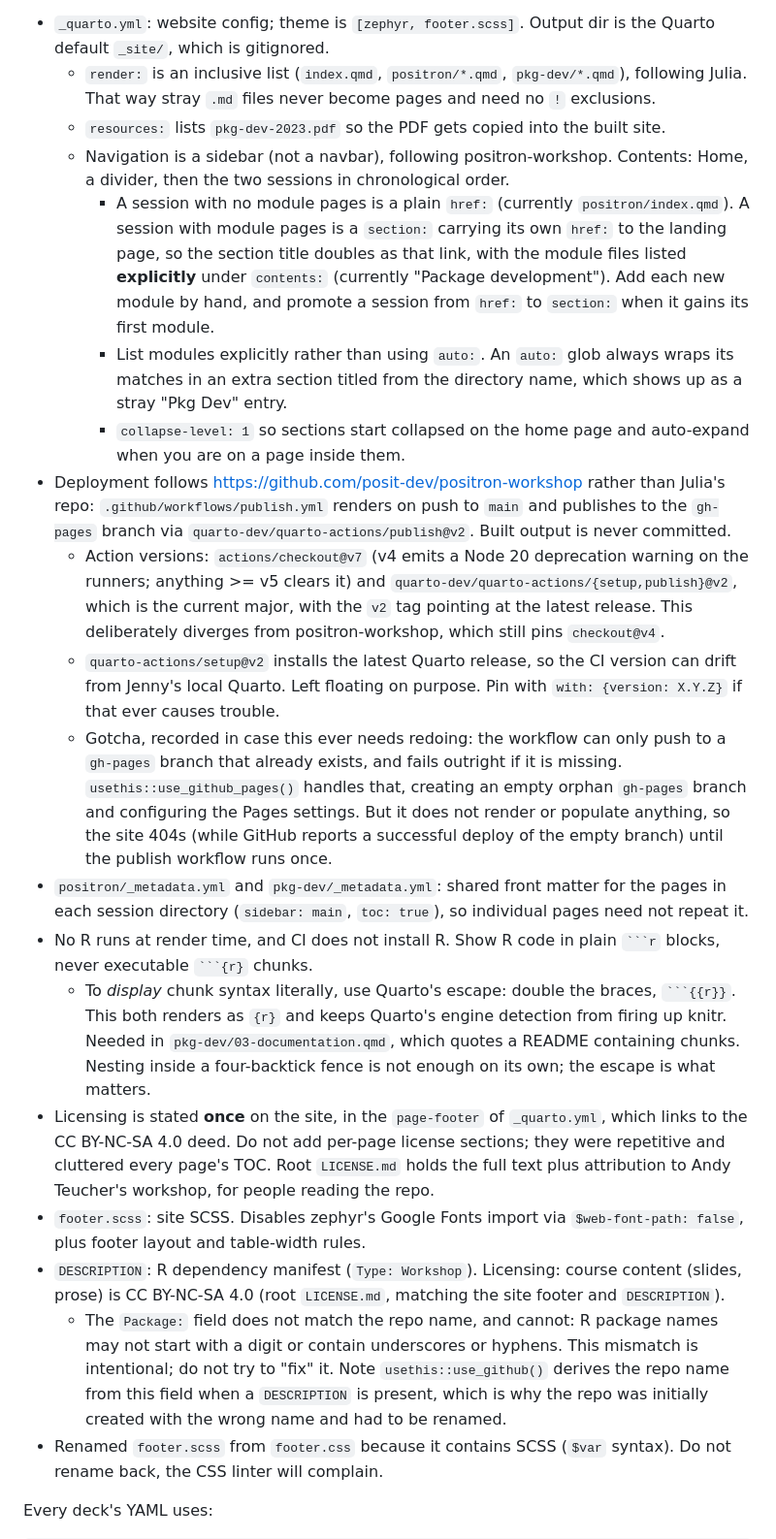
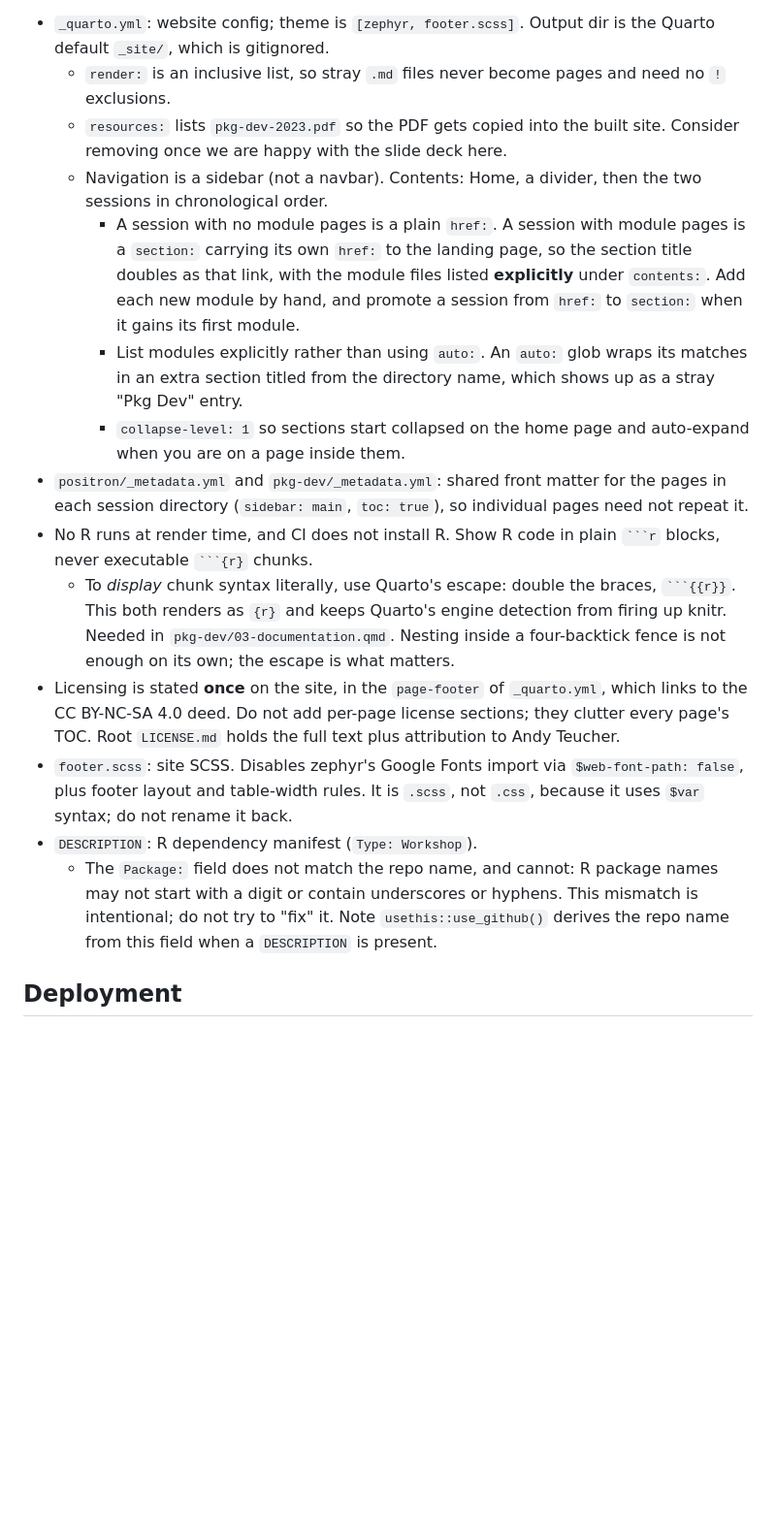
Before and after one commit to jennybc/2026_raukr-positron-ai-pkg-dev, a Markdown page: CLAUDE.md, the part around one of its changes. Shown at 97% size. GitHub-like rendering; blank space fills up the shorter version.

`````diff
--- a/CLAUDE.md
+++ b/CLAUDE.md
@@ -47,23 +29,18 @@ Another useful workshop repo is <https://github.com/posit-dev/positron-workshop>
 
 - `_quarto.yml`: website config; theme is `[zephyr, footer.scss]`. Output dir is the Quarto default `_site/`, which is gitignored.
-  - `render:` is an inclusive list (`index.qmd`, `positron/*.qmd`, `pkg-dev/*.qmd`), following Julia. That way stray `.md` files never become pages and need no `!` exclusions.
-  - `resources:` lists `pkg-dev-2023.pdf` so the PDF gets copied into the built site.
-  - Navigation is a sidebar (not a navbar), following positron-workshop. Contents: Home, a divider, then the two sessions in chronological order.
-    - A session with no module pages is a plain `href:` (currently `positron/index.qmd`). A session with module pages is a `section:` carrying its own `href:` to the landing page, so the section title doubles as that link, with the module files listed **explicitly** under `contents:` (currently "Package development"). Add each new module by hand, and promote a session from `href:` to `section:` when it gains its first module.
-    - List modules explicitly rather than using `auto:`. An `auto:` glob always wraps its matches in an extra section titled from the directory name, which shows up as a stray "Pkg Dev" entry.
+  - `render:` is an inclusive list, so stray `.md` files never become pages and need no `!` exclusions.
+  - `resources:` lists `pkg-dev-2023.pdf` so the PDF gets copied into the built site. Consider removing once we are happy with the slide deck here.
+  - Navigation is a sidebar (not a navbar). Contents: Home, a divider, then the two sessions in chronological order.
+    - A session with no module pages is a plain `href:`. A session with module pages is a `section:` carrying its own `href:` to the landing page, so the section title doubles as that link, with the module files listed **explicitly** under `contents:`. Add each new module by hand, and promote a session from `href:` to `section:` when it gains its first module.
+    - List modules explicitly rather than using `auto:`. An `auto:` glob wraps its matches in an extra section titled from the directory name, which shows up as a stray "Pkg Dev" entry.
     - `collapse-level: 1` so sections start collapsed on the home page and auto-expand when you are on a page inside them.
-- Deployment follows <https://github.com/posit-dev/positron-workshop> rather than Julia's repo: `.github/workflows/publish.yml` renders on push to `main` and publishes to the `gh-pages` branch via `quarto-dev/quarto-actions/publish@v2`. Built output is never committed.
-  - Action versions: `actions/checkout@v7` (v4 emits a Node 20 deprecation warning on the runners; anything >= v5 clears it) and `quarto-dev/quarto-actions/{setup,publish}@v2`, which is the current major, with the `v2` tag pointing at the latest release. This deliberately diverges from positron-workshop, which still pins `checkout@v4`.
-  - `quarto-actions/setup@v2` installs the latest Quarto release, so the CI version can drift from Jenny's local Quarto. Left floating on purpose. Pin with `with: {version: X.Y.Z}` if that ever causes trouble.
-  - Gotcha, recorded in case this ever needs redoing: the workflow can only push to a `gh-pages` branch that already exists, and fails outright if it is missing. `usethis::use_github_pages()` handles that, creating an empty orphan `gh-pages` branch and configuring the Pages settings. But it does not render or populate anything, so the site 404s (while GitHub reports a successful deploy of the empty branch) until the publish workflow runs once.
 - `positron/_metadata.yml` and `pkg-dev/_metadata.yml`: shared front matter for the pages in each session directory (`sidebar: main`, `toc: true`), so individual pages need not repeat it.
 - No R runs at render time, and CI does not install R. Show R code in plain ```` ```r ```` blocks, never executable ```` ```{r} ```` chunks.
-  - To *display* chunk syntax literally, use Quarto's escape: double the braces, ```` ```{{r}} ````. This both renders as `{r}` and keeps Quarto's engine detection from firing up knitr. Needed in `pkg-dev/03-documentation.qmd`, which quotes a README containing chunks. Nesting inside a four-backtick fence is not enough on its own; the escape is what matters.
-- Licensing is stated **once** on the site, in the `page-footer` of `_quarto.yml`, which links to the CC BY-NC-SA 4.0 deed. Do not add per-page license sections; they were repetitive and cluttered every page's TOC. Root `LICENSE.md` holds the full text plus attribution to Andy Teucher's workshop, for people reading the repo.
-- `footer.scss`: site SCSS. Disables zephyr's Google Fonts import via `$web-font-path: false`, plus footer layout and table-width rules.
-- `DESCRIPTION`: R dependency manifest (`Type: Workshop`). Licensing: course content (slides, prose) is CC BY-NC-SA 4.0 (root `LICENSE.md`, matching the site footer and `DESCRIPTION`).
-  - The `Package:` field does not match the repo name, and cannot: R package names may not start with a digit or contain underscores or hyphens. This mismatch is intentional; do not try to "fix" it. Note `usethis::use_github()` derives the repo name from this field when a `DESCRIPTION` is present, which is why the repo was initially created with the wrong name and had to be renamed.
-- Renamed `footer.scss` from `footer.css` because it contains SCSS (`$var` syntax). Do not rename back, the CSS linter will complain.
+  - To *display* chunk syntax literally, use Quarto's escape: double the braces, ```` ```{{r}} ````. This both renders as `{r}` and keeps Quarto's engine detection from firing up knitr. Needed in `pkg-dev/03-documentation.qmd`. Nesting inside a four-backtick fence is not enough on its own; the escape is what matters.
+- Licensing is stated **once** on the site, in the `page-footer` of `_quarto.yml`, which links to the CC BY-NC-SA 4.0 deed. Do not add per-page license sections; they clutter every page's TOC. Root `LICENSE.md` holds the full text plus attribution to Andy Teucher.
+- `footer.scss`: site SCSS. Disables zephyr's Google Fonts import via `$web-font-path: false`, plus footer layout and table-width rules. It is `.scss`, not `.css`, because it uses `$var` syntax; do not rename it back.
+- `DESCRIPTION`: R dependency manifest (`Type: Workshop`).
+  - The `Package:` field does not match the repo name, and cannot: R package names may not start with a digit or contain underscores or hyphens. This mismatch is intentional; do not try to "fix" it. Note `usethis::use_github()` derives the repo name from this field when a `DESCRIPTION` is present.
 
-Every deck's YAML uses:
+## Deployment
 
`````
Also changed, not shown: other parts of CLAUDE.md (+9 -73 lines).
